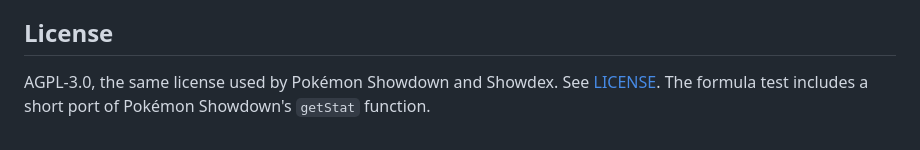
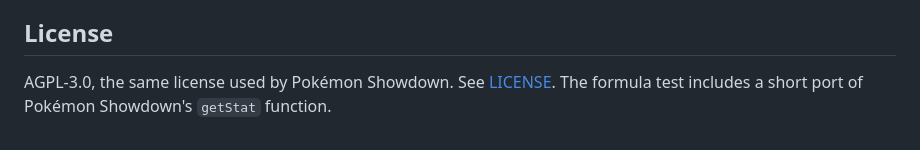
Before and after one commit to DiLazyToro/LazyChamp, a Markdown page: README.md, the part around the change. Drawn GitHub-style.

Commit message:
Update README license attribution

```diff
--- a/README.md
+++ b/README.md
@@ -134,4 +134,4 @@ LazyChamp remembers the selected conversion format and Speed Creep Assumption se
 
 ## License
 
-AGPL-3.0, the same license used by Pokémon Showdown and Showdex. See [LICENSE](LICENSE). The formula test includes a short port of Pokémon Showdown's `getStat` function.
+AGPL-3.0, the same license used by Pokémon Showdown. See [LICENSE](LICENSE). The formula test includes a short port of Pokémon Showdown's `getStat` function.
```
